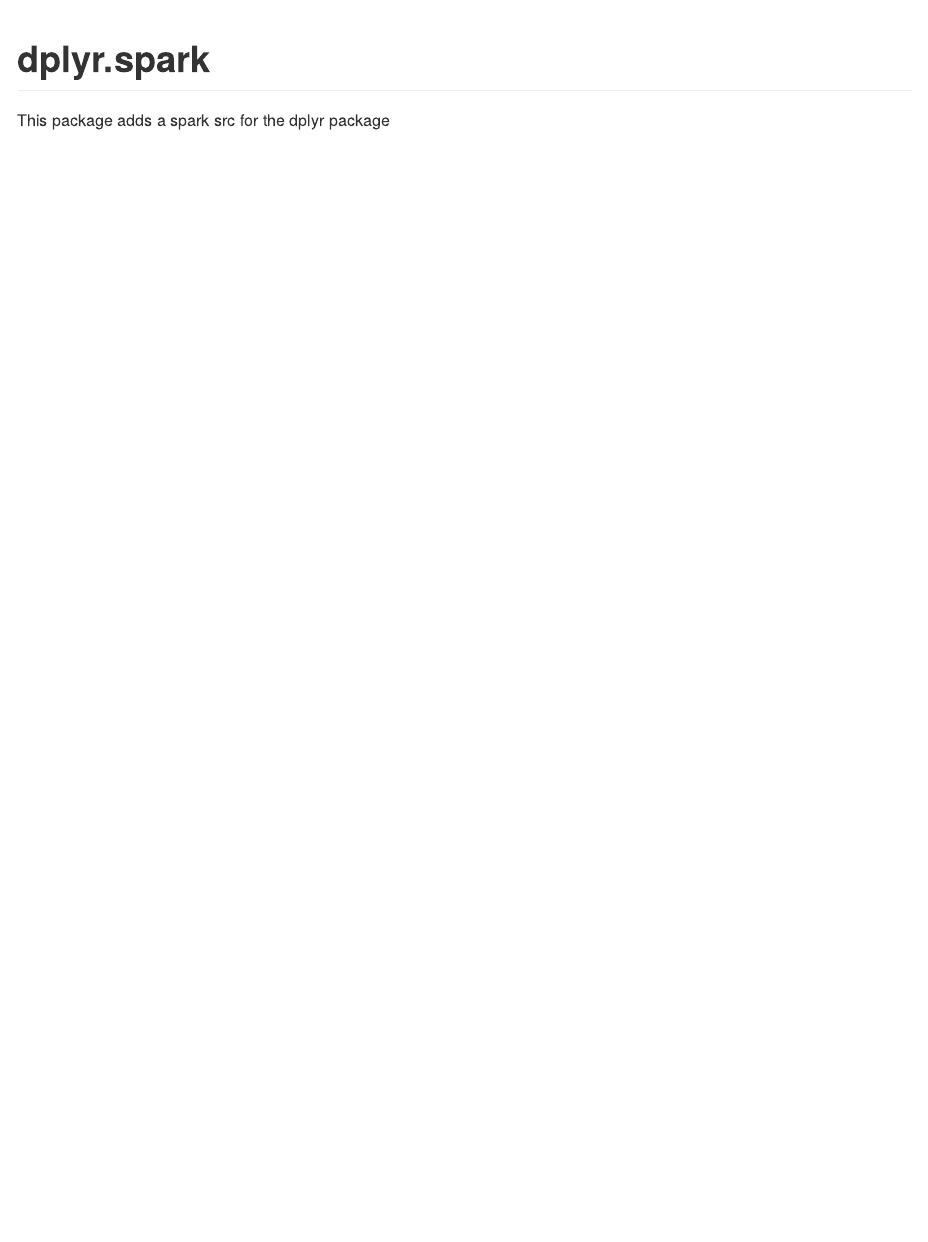
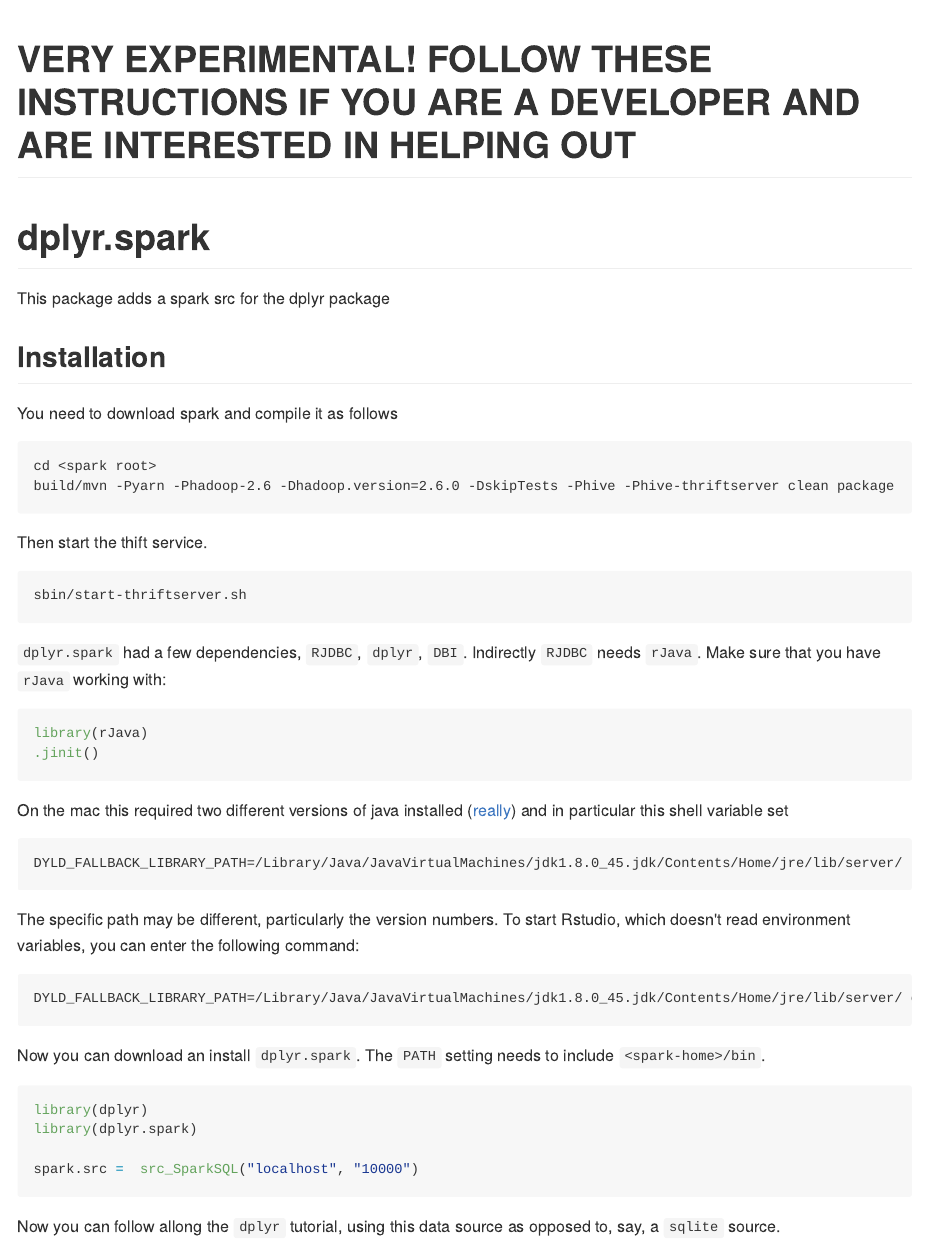
Before and after one commit to RevolutionAnalytics/dplyr-spark, an R Markdown document (README.Rmd): the page in a window 1100 px wide, from its top. The pictures show the output file README.md that the author committed with the source, drawn offline in the style of GitHub.

Commit message:
added installation instructions and warnings

````diff
--- a/README.Rmd
+++ b/README.Rmd
@@ -5,10 +5,58 @@
 ---
 ```{r, echo=FALSE}
 library(knitr)
-opts_chunk$set(echo=TRUE, tidy=FALSE, comment="", cache=FALSE, error=FALSE)
+opts_chunk$set(echo=TRUE, eval=FALSE, tidy=FALSE, comment="", cache=FALSE, error=FALSE)
 ```
 
-dplyr.spark
-===========
+
+# VERY EXPERIMENTAL! FOLLOW THESE INSTRUCTIONS IF YOU ARE A DEVELOPER AND ARE INTERESTED IN HELPING OUT
+
+# dplyr.spark
+
 
 This package adds a spark src for the dplyr package
+
+## Installation
+
+You need to download spark and compile it as follows
+
+```
+cd <spark root>
+build/mvn -Pyarn -Phadoop-2.6 -Dhadoop.version=2.6.0 -DskipTests -Phive -Phive-thriftserver clean package
+```
+
+Then start the thift service.
+
+```
+sbin/start-thriftserver.sh
+```
+
+`dplyr.spark` had a few dependencies, `RJDBC`, `dplyr`, `DBI`. Indirectly `RJDBC` needs `rJava`. Make sure that you have `rJava` working with:
+
+```{r}
+library(rJava)
+.jinit()
+```
+
+On the mac this required two different versions of java installed ([really](http://andrewgoldstone.com/blog/2015/02/03/rjava/)) and in particular this shell variable set
+
+```
+DYLD_FALLBACK_LIBRARY_PATH=/Library/Java/JavaVirtualMachines/jdk1.8.0_45.jdk/Contents/Home/jre/lib/server/
+```
+
+The specific path may be different, particularly the version numbers. To start Rstudio, which doesn't read environment variables, you can enter the following command:
+
+```
+DYLD_FALLBACK_LIBRARY_PATH=/Library/Java/JavaVirtualMachines/jdk1.8.0_45.jdk/Contents/Home/jre/lib/server/ open -a rstudio
+```
+
+Now you can download an install `dplyr.spark`. The `PATH` setting needs to include `<spark-home>/bin`.
+
+```{r}
+library(dplyr)
+library(dplyr.spark)
+
+spark.src =  src_SparkSQL("localhost", "10000")
+```
+
+Now you can follow allong the `dplyr` tutorial, using this data source as opposed to, say, a `sqlite` source.
````
Also changed, not shown: README.md.
